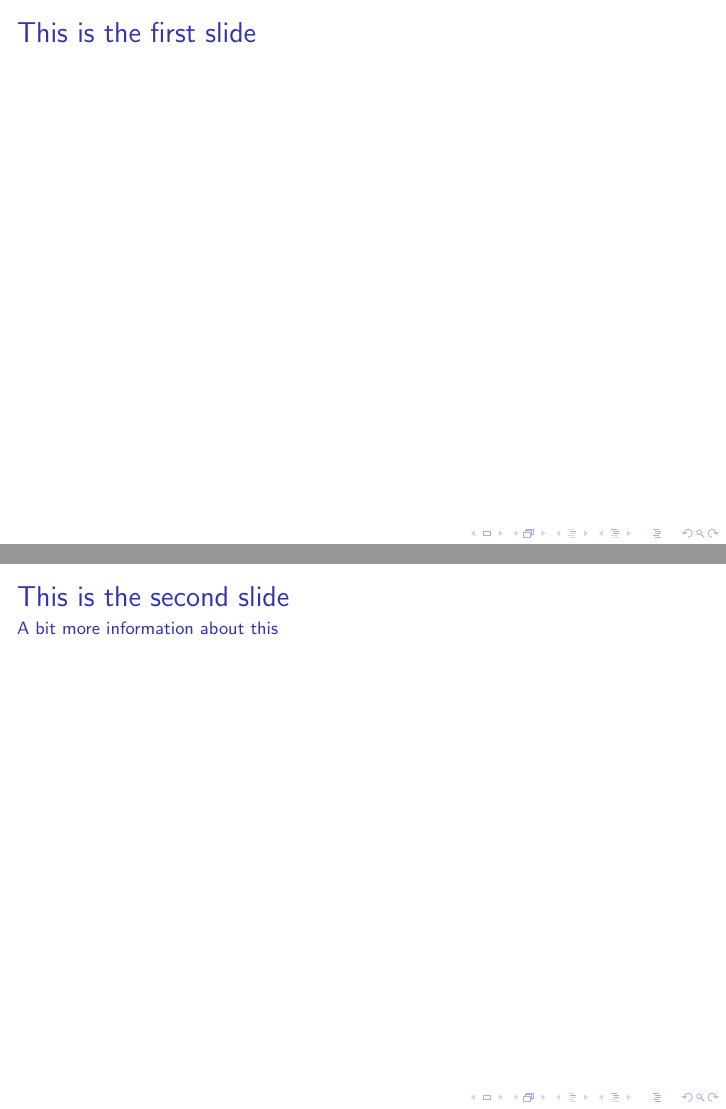
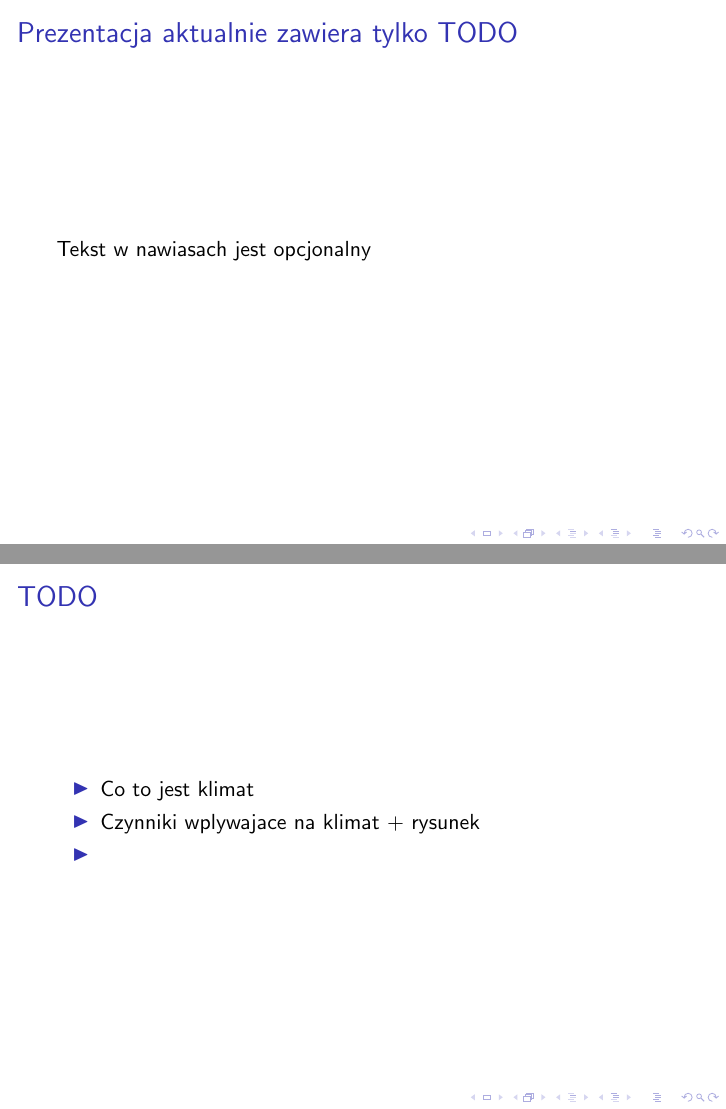
Before and after one commit to zuziakaxel/F--Modele-klimatu, LaTeX slides (prezentacja.tex): pages 1 and 2 of 6 before the commit and pages 1 and 4 of 4 after it, joined at a grey line. Compiled offline with pdfLaTeX.

Commit message:
just simple TODO

```diff
--- a/prezentacja.tex
+++ b/prezentacja.tex
@@ -2,31 +2,19 @@
 
 \begin{document}
 	\begin{frame}
-		\frametitle{This is the first slide}
-		%Content goes here
+		\frametitle{Prezentacja aktualnie zawiera tylko TODO}
+		Tekst w nawiasach jest opcjonalny
 	\end{frame}
 
-	\begin{frame}
-		\frametitle{This is the second slide}
-		\framesubtitle{A bit more information about this}
-		%More content goes here  .
-	\end{frame}
 
 	\begin{frame}
-		\frametitle{Some background}
-		We start our discussion with some concepts.
-		\pause
-		The first concept we introduce originates with Erd\H os.
-	\end{frame}
+		\frametitle{TODO}
+		\begin{itemize}[<+->]
+			\item Co to jest klimat
+			\item Czynniki wplywajace na klimat + rysunek
+			\item
+			%\item<1-> Also the first time
 
-	\begin{frame}
-		\frametitle{animacja}
-		\begin{itemize}
-			\item This one is always shown
-			\item<1-> The first time (i.e. as soon as the slide loads)
-			\item<2-> The second time
-			\item<1-> Also the first time
-			\only<1-1> {This one is shown at the first time, but it will hide soon (on the next event after the slide loads).}
 		\end{itemize}
 	\end{frame}
 	% etc
```
